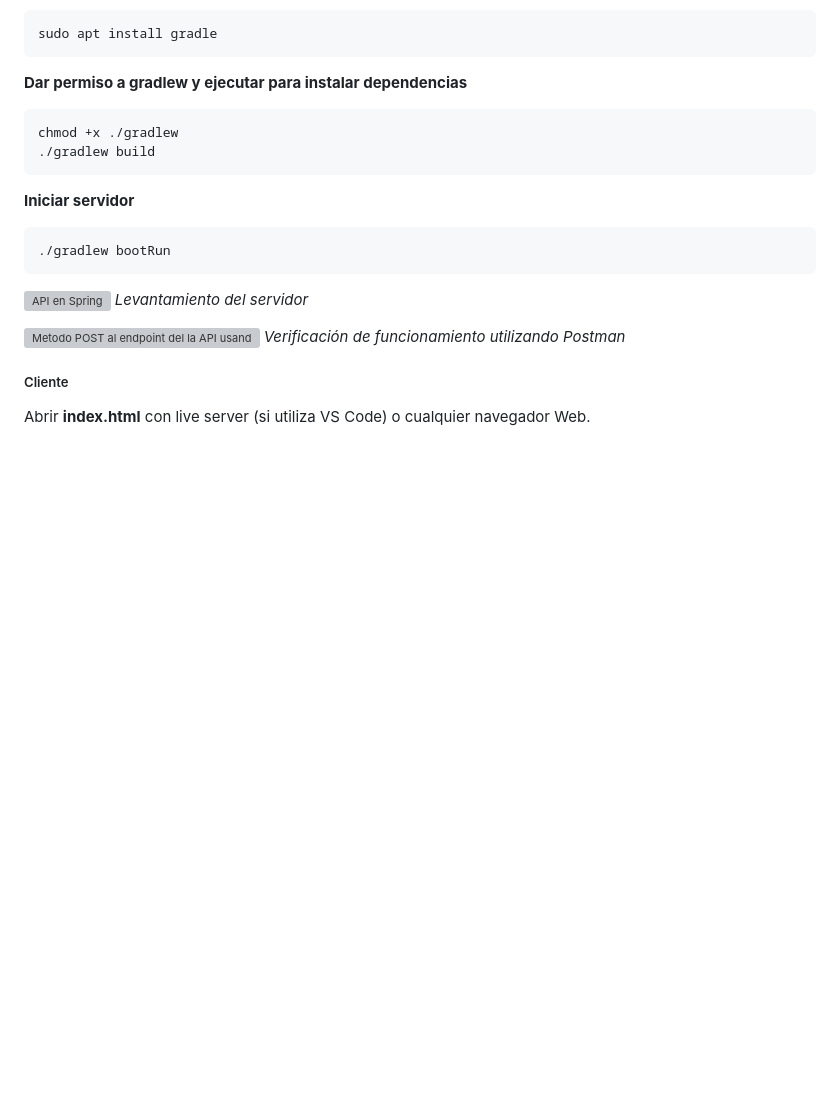
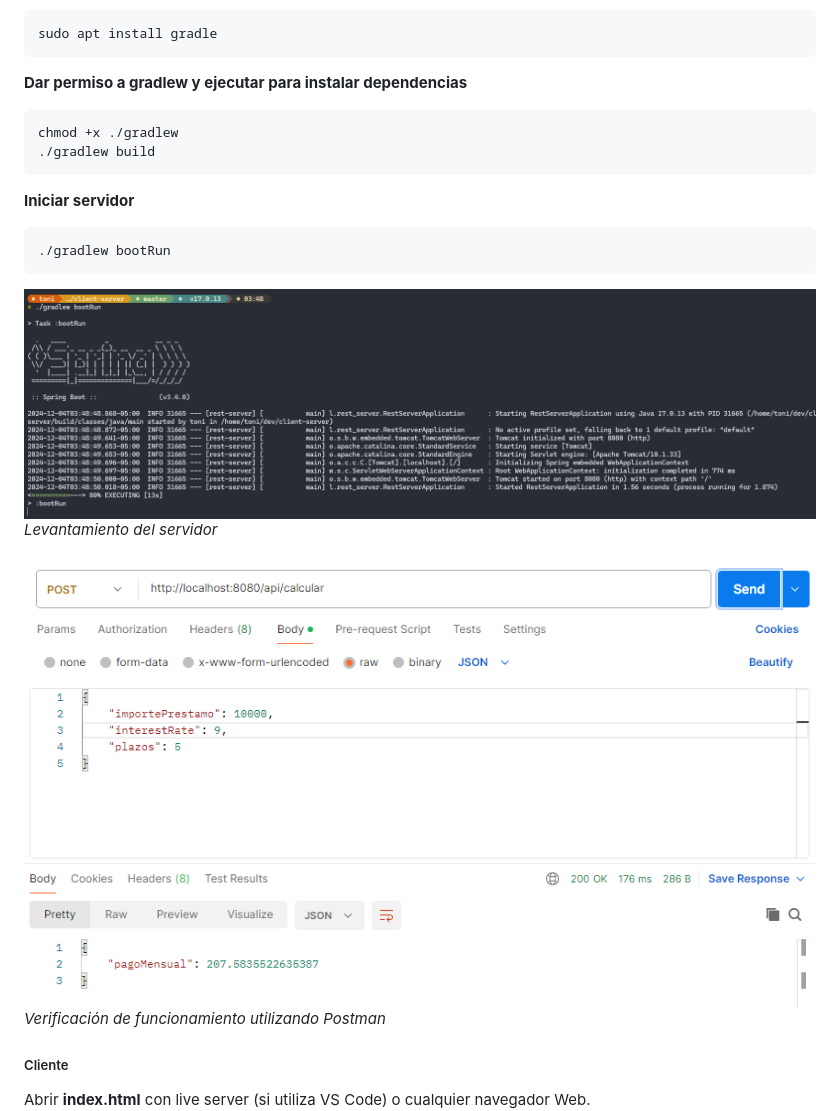
Before and after one commit to tonistroke/cliente-servidor, a Markdown page: README.md, the part around the change. GitHub-like rendering; blank space fills up the shorter version; grey boxes are pictures that could not be loaded.

Commit message:
FIX: Imagenes.

````diff
--- a/README.md
+++ b/README.md
@@ -104,10 +104,10 @@ chmod +x ./gradlew
 ./gradlew bootRun
 ```
 
-![API en Spring](https://github.com/tonistroke/cliente-servidor/images/master/client.png?raw=true)
+![API en Spring](./images/server.png)
 *Levantamiento del servidor*
 
-![Metodo POST al endpoint del la API usando Postman](https://github.com/tonistroke/cliente-servidor/images/master/post.png?raw=true)
+![Metodo POST al endpoint del la API usando Postman](./images/post.png)
 *Verificación de funcionamiento utilizando Postman*
 ##### Cliente
 Abrir **index.html** con live server (si utiliza VS Code) o cualquier navegador Web.
````
